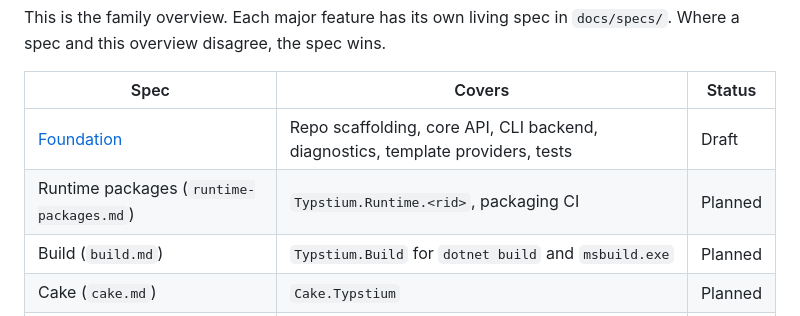
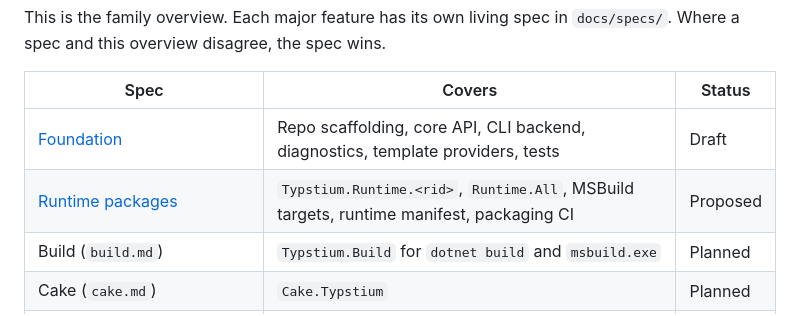
Before and after one commit to mgnslndh/Typstium, a Markdown page: docs/design.md, the part around the change. Rendered like a GitHub page.

Commit message:
Add the runtime packages spec
Co-Authored-By: Claude Opus 5.5 <noreply@anthropic.com>

```diff
--- a/docs/design.md
+++ b/docs/design.md
@@ -10,7 +10,7 @@ and this overview disagree, the spec wins.
 | Spec | Covers | Status |
 | --- | --- | --- |
 | [Foundation](specs/foundation.md) | Repo scaffolding, core API, CLI backend, diagnostics, template providers, tests | Draft |
-| Runtime packages (`runtime-packages.md`) | `Typstium.Runtime.<rid>`, packaging CI | Planned |
+| [Runtime packages](specs/runtime-packages.md) | `Typstium.Runtime.<rid>`, `Runtime.All`, MSBuild targets, runtime manifest, packaging CI | Proposed |
 | Build (`build.md`) | `Typstium.Build` for `dotnet build` and `msbuild.exe` | Planned |
 | Cake (`cake.md`) | `Cake.Typstium` | Planned |
 | ASP.NET Core (`aspnetcore.md`) | `Typstium.AspNetCore`, template lifecycle | Planned |
```
Also changed, not shown: docs/specs/runtime-packages.md (added, +432 -0 lines).
